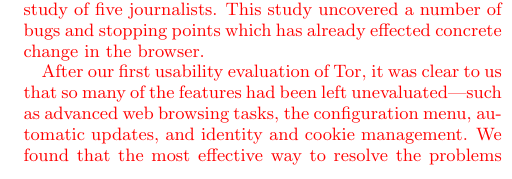
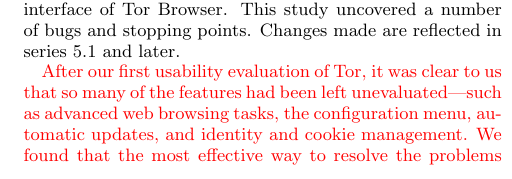
Before and after one commit to lindanlee/PETS2017-paper, a LaTeX document (paper/circumvention-experiment.tex): part of one column of page 1 of 3, cut so that both start at the same text. Compiled offline with pdfLaTeX.

Commit message:
first paragraph of intro

```diff
--- a/paper/circumvention-experiment.tex
+++ b/paper/circumvention-experiment.tex
@@ -72,7 +65,10 @@
-which introduced radical UI changes. We ran a small pilot study
-of five journalists. This study uncovered a number of bugs and
-stopping points which has already effected concrete change in the browser.
+Since then, Tor has had a lot of updates.There have been been no published usability evaluations of
+Tor Browser since the introduction of the 4.0 series, which introduced radical UI changes.
+Lee and Fifield \cite {uxsprint} ran a small pilot study testing the download, install, and user interface of Tor Browser.
+This study uncovered a number of bugs and stopping points. Changes made are reflected in series
+5.1 and later.
 
+{\color {red}
 After our first usability evaluation of Tor, it was clear to us that so many of the features had been left unevaluated---such as advanced web browsing tasks, the configuration menu, automatic updates, and identity and cookie management.
 %say something about how we resolved this somehow, and how it doesn't necessarily need our attention now
 We found that the most effective way to resolve the problems encountered was more user guidance and interface remodeling rather than continued user observations.
```
Also changed, not shown: paper/circumvention-experiment.tex (7 more changed lines).
